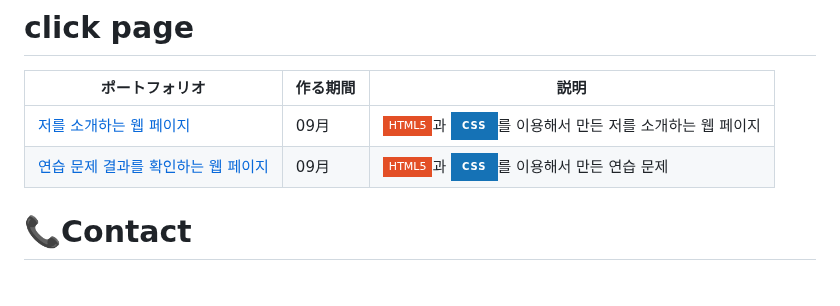
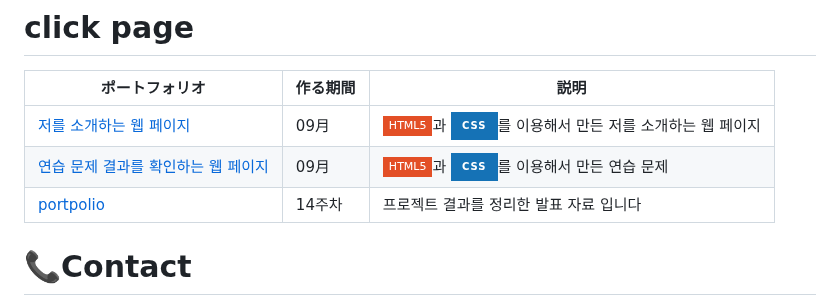
Before and after one commit to do04200611/CORODOVA, a Markdown page: Rebackrepository/week3/Readme.md, the part around the change. Drawn GitHub-style; badges without logos.

```diff
--- a/Rebackrepository/week3/Readme.md
+++ b/Rebackrepository/week3/Readme.md
@@ -21,6 +21,8 @@
   |------------------------|---------------|----------------------------------------------|
   |[저를 소개하는 웹 페이지](https://myintroducepage.netlify.app/)|09月|![HTML5](https://img.shields.io/badge/HTML5-E34F26?style=flat-square&logo=html5&logoColor=white)과 ![CSS](https://img.shields.io/badge/CSS-1572B6?style=for-the-badge&logo=css3&logoColor=white)를 이용해서 만든 저를 소개하는 웹 페이지|
   |[연습 문제 결과를 확인하는 웹 페이지](https://mobileweek3question.netlify.app/)|09月|![HTML5](https://img.shields.io/badge/HTML5-E34F26?style=flat-square&logo=html5&logoColor=white)과 ![CSS](https://img.shields.io/badge/CSS-1572B6?style=for-the-badge&logo=css3&logoColor=white)를 이용해서 만든 연습 문제|
+   | [portpolio](https://www.canva.com/design/DAF2N68F3AE/g6-CyNAsuuUrFMo4GOmd8g/edit)|14주차|프로젝트 결과를 정리한 발표 자료 입니다|
+
 
 # 📞Contact
 
```
